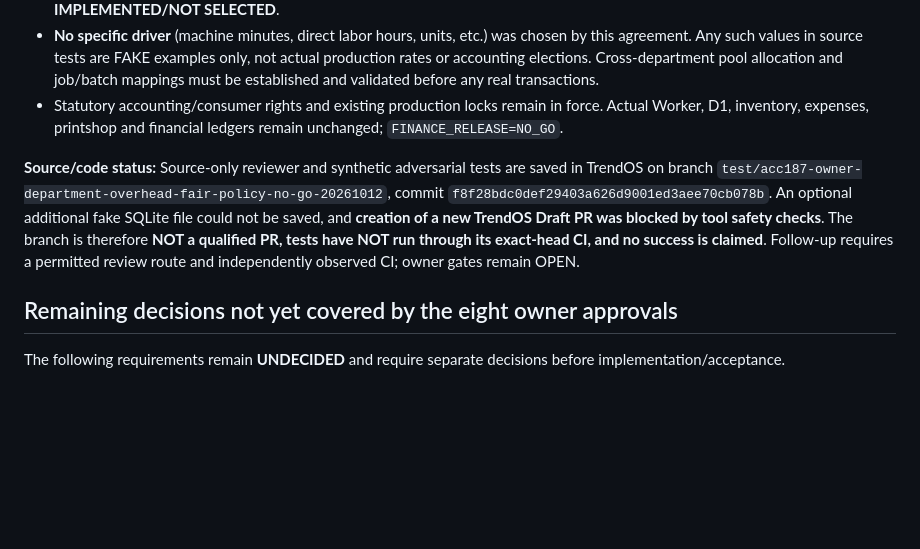
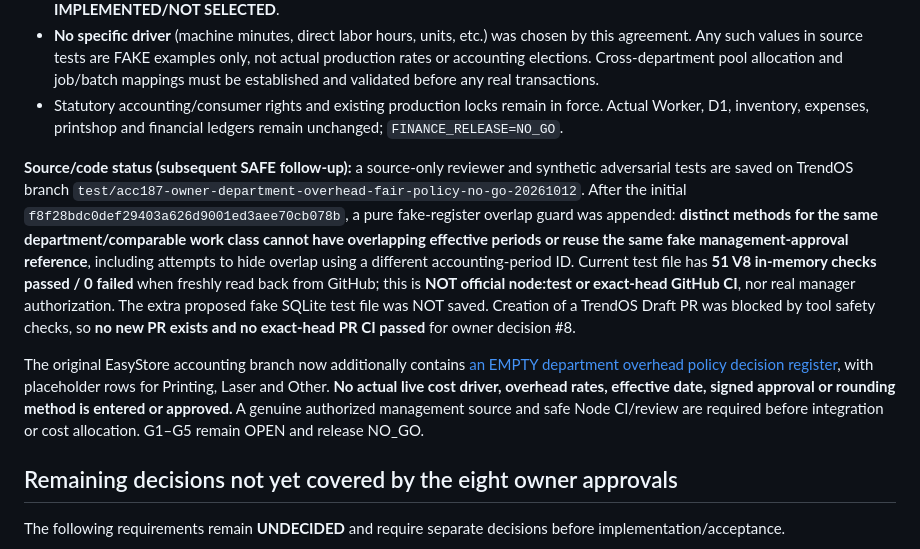
Before and after one commit to fawakhry/EasyStore, a Markdown page: docs/accounting/ACC187_CUSTOMER_REFUND_OWNER_DECISION_PENDING_NO_GO_20261012.md, the part around the change. Drawn GitHub-style; blank space fills up the shorter version.

Commit message:
docs(acc187): link empty department overhead method register and distinguish 51 V8 checks from pending GitHub CI

```diff
--- a/docs/accounting/ACC187_CUSTOMER_REFUND_OWNER_DECISION_PENDING_NO_GO_20261012.md
+++ b/docs/accounting/ACC187_CUSTOMER_REFUND_OWNER_DECISION_PENDING_NO_GO_20261012.md
@@ -108,7 +108,9 @@ The owner explicitly answered **"agree"** to the management choosing an appropri
 - **No specific driver** (machine minutes, direct labor hours, units, etc.) was chosen by this agreement. Any such values in source tests are FAKE examples only, not actual production rates or accounting elections. Cross-department pool allocation and job/batch mappings must be established and validated before any real transactions.
 - Statutory accounting/consumer rights and existing production locks remain in force. Actual Worker, D1, inventory, expenses, printshop and financial ledgers remain unchanged; `FINANCE_RELEASE=NO_GO`.
 
-**Source/code status:** Source-only reviewer and synthetic adversarial tests are saved in TrendOS on branch `test/acc187-owner-department-overhead-fair-policy-no-go-20261012`, commit `f8f28bdc0def29403a626d9001ed3aee70cb078b`. An optional additional fake SQLite file could not be saved, and **creation of a new TrendOS Draft PR was blocked by tool safety checks**. The branch is therefore **NOT a qualified PR, tests have NOT run through its exact-head CI, and no success is claimed**. Follow-up requires a permitted review route and independently observed CI; owner gates remain OPEN.
+**Source/code status (subsequent SAFE follow-up):** a source-only reviewer and synthetic adversarial tests are saved on TrendOS branch `test/acc187-owner-department-overhead-fair-policy-no-go-20261012`. After the initial `f8f28bdc0def29403a626d9001ed3aee70cb078b`, a pure fake-register overlap guard was appended: **distinct methods for the same department/comparable work class cannot have overlapping effective periods or reuse the same fake management-approval reference**, including attempts to hide overlap using a different accounting-period ID. Current test file has **51 V8 in-memory checks passed / 0 failed** when freshly read back from GitHub; this is **NOT official node:test or exact-head GitHub CI**, nor real manager authorization. The extra proposed fake SQLite test file was NOT saved. Creation of a TrendOS Draft PR was blocked by tool safety checks, so **no new PR exists and no exact-head PR CI passed** for owner decision #8.
+
+The original EasyStore accounting branch now additionally contains [an EMPTY department overhead policy decision register](ACC187_DEPARTMENT_OVERHEAD_POLICY_REGISTER_TEMPLATE_NO_GO_20261012.md), with placeholder rows for Printing, Laser and Other. **No actual live cost driver, overhead rates, effective date, signed approval or rounding method is entered or approved.** A genuine authorized management source and safe Node CI/review are required before integration or cost allocation. G1–G5 remain OPEN and release NO_GO.
 
 ## Remaining decisions not yet covered by the eight owner approvals
 The following requirements remain **UNDECIDED** and require separate decisions before implementation/acceptance.
```
